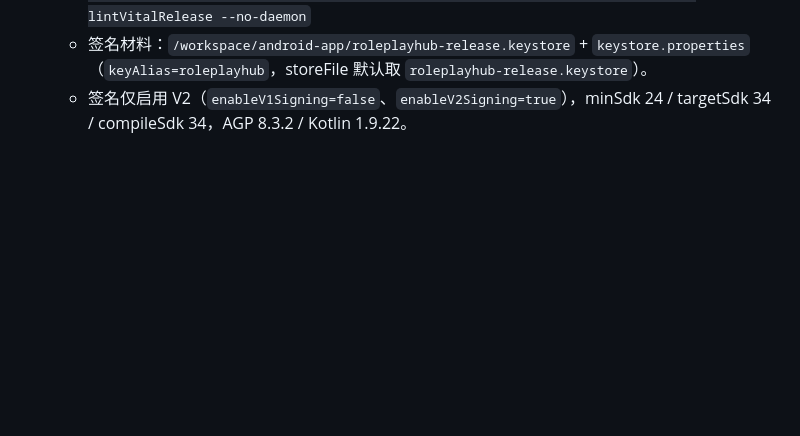
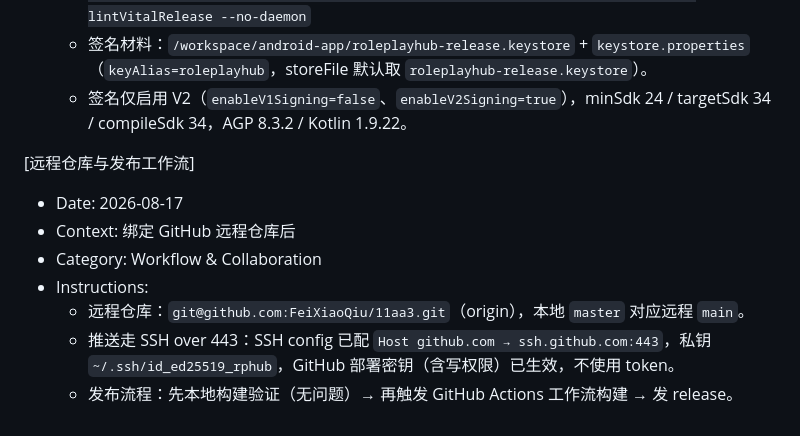
Before and after one commit to FeiXiaoQiu/11aa3, a Markdown page: .monkeycode/MEMORY.md, the part around the change. Rendered like a GitHub page; blank space fills up the shorter version.

Commit message:
docs: 记录远程仓库与发布工作流

```diff
--- a/.monkeycode/MEMORY.md
+++ b/.monkeycode/MEMORY.md
@@ -74,3 +74,12 @@ Entries discovered by the Agent during task execution should follow this format:
   - 构建命令：`export JAVA_HOME=/usr/lib/jvm/java-17-openjdk-amd64 && export ANDROID_HOME=/opt/android-sdk && export ANDROID_SDK_ROOT=/opt/android-sdk && cd /workspace/android-app && /opt/gradle-8.7/bin/gradle clean assembleRelease -x lintVitalRelease --no-daemon`
   - 签名材料：`/workspace/android-app/roleplayhub-release.keystore` + `keystore.properties`（`keyAlias=roleplayhub`，storeFile 默认取 `roleplayhub-release.keystore`）。
   - 签名仅启用 V2（`enableV1Signing=false`、`enableV2Signing=true`），minSdk 24 / targetSdk 34 / compileSdk 34，AGP 8.3.2 / Kotlin 1.9.22。
+
+[远程仓库与发布工作流]
+- Date: 2026-08-17
+- Context: 绑定 GitHub 远程仓库后
+- Category: Workflow & Collaboration
+- Instructions:
+  - 远程仓库：`git@github.com:FeiXiaoQiu/11aa3.git`（origin），本地 `master` 对应远程 `main`。
+  - 推送走 SSH over 443：SSH config 已配 `Host github.com → ssh.github.com:443`，私钥 `~/.ssh/id_ed25519_rphub`，GitHub 部署密钥（含写权限）已生效，不使用 token。
+  - 发布流程：先本地构建验证（无问题）→ 再触发 GitHub Actions 工作流构建 → 发 release。
```
